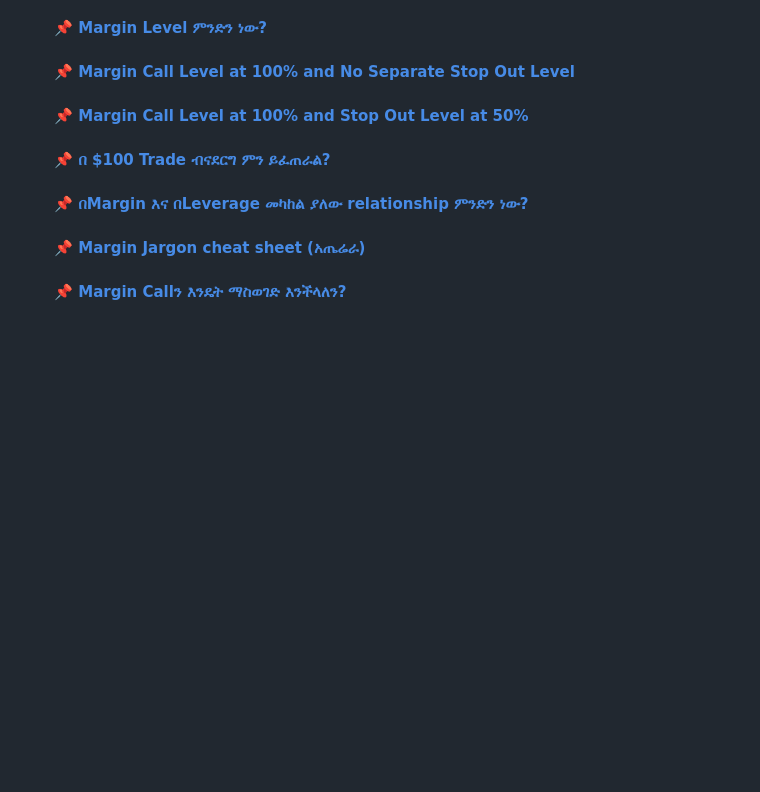
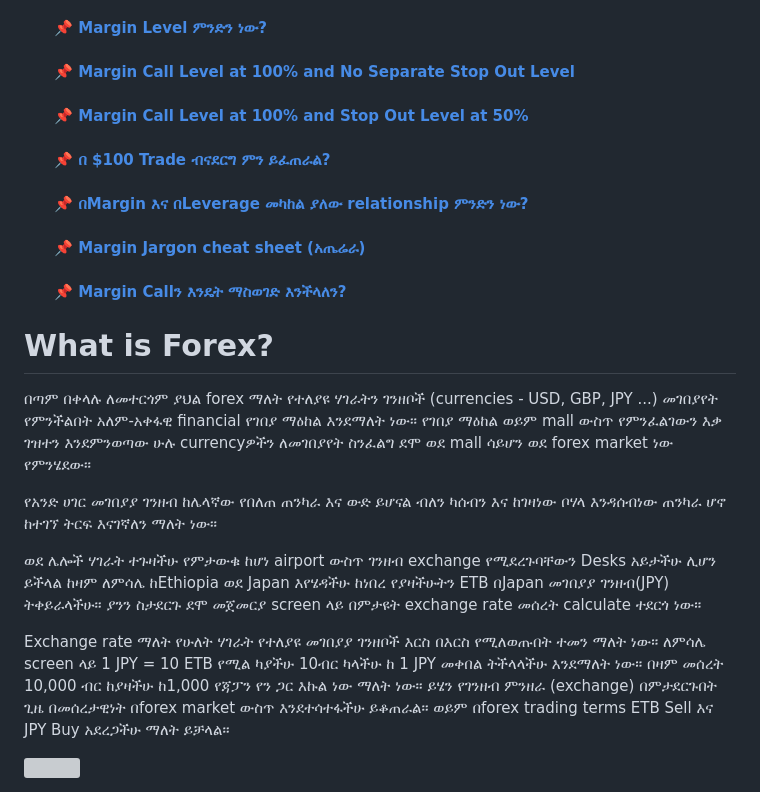
Before and after one commit to melodamore/Learn-Forex, a Markdown page: index.md, the part around the change. Drawn GitHub-style; blank space fills up the shorter version; grey boxes are pictures that could not be loaded.

```diff
--- a/index.md
+++ b/index.md
@@ -66,3 +66,15 @@
     #### 📌 [በMargin እና በLeverage መካከል ያለው relationship ምንድን ነው?]()
     #### 📌 [Margin Jargon cheat sheet (አጤሬራ)]()
     #### 📌 [Margin Callን እንዴት ማስወገድ እንችላለን?]()
+
+# What is Forex?
+
+በጣም በቀላሉ ለመተርጎም ያህል forex ማለት የተለያዩ ሃገራትን ገንዘቦች (currencies - USD, GBP, JPY ...) መገበያየት የምንችልበት አለም-አቀፋዊ financial የገበያ ማዕከል እንደማለት ነው። የገበያ ማዕከል ወይም mall ውስጥ የምንፈልገውን እቃ ገዝተን እንደምንወጣው ሁሉ currencyዎችን ለመገበያየት ስንፈልግ ደሞ ወደ mall ሳይሆን ወደ forex market ነው የምንሄደው።
+
+የአንድ ሀገር መገበያያ ገንዘብ ከሌላኛው የበለጠ ጠንካራ እና ውድ ይሆናል ብለን ካሰብን እና ከገዛነው ቦሃላ እንዳሰብነው ጠንካራ ሆኖ ከተገኘ ትርፍ እናገኛለን ማለት ነው።
+
+ወደ ሌሎች ሃገራት ተጉዛችሁ የምታውቁ ከሆነ airport ውስጥ ገንዘብ exchange የሚደረጉባቸውን Desks አይታችሁ ሊሆን ይችላል ከዛም ለምሳሌ ከEthiopia ወደ Japan እየሄዳችሁ ከነበረ የያዛችሁትን ETB በJapan መገበያያ ገንዘብ(JPY) ትቀይራላችሁ። ያንን ስታደርጉ ደሞ መጀመርያ screen ላይ በምታዩት exchange rate መሰረት calculate ተደርጎ ነው።
+
+Exchange rate ማለት የሁለት ሃገራት የተለያዩ መገበያያ ገንዘቦች እርስ በእርስ የሚለወጡበት ተመን ማለት ነው። ለምሳሌ screen ላይ 1 JPY = 10 ETB የሚል ካያችሁ 10ብር ካላችሁ ከ 1 JPY መቀበል ትችላላችሁ እንደማለት ነው። በዛም መሰረት  10,000 ብር ከያዛችሁ ከ1,000 የጃፓን የን ጋር እኩል ነው ማለት ነው።  ይሄን የገንዘብ ምንዘራ (exchange) በምታደርጉበት ጊዜ በመሰረታዊነት በforex market ውስጥ እንደተሳተፋችሁ ይቆጠራል። ወይም በforex trading terms ETB Sell እና JPY Buy አደረጋችሁ ማለት ይቻላል።
+
+<img src="https://bpcdn.co/images/2018/07/10221925/exchange-currency-360x360.png" width="200" height="200">
```
